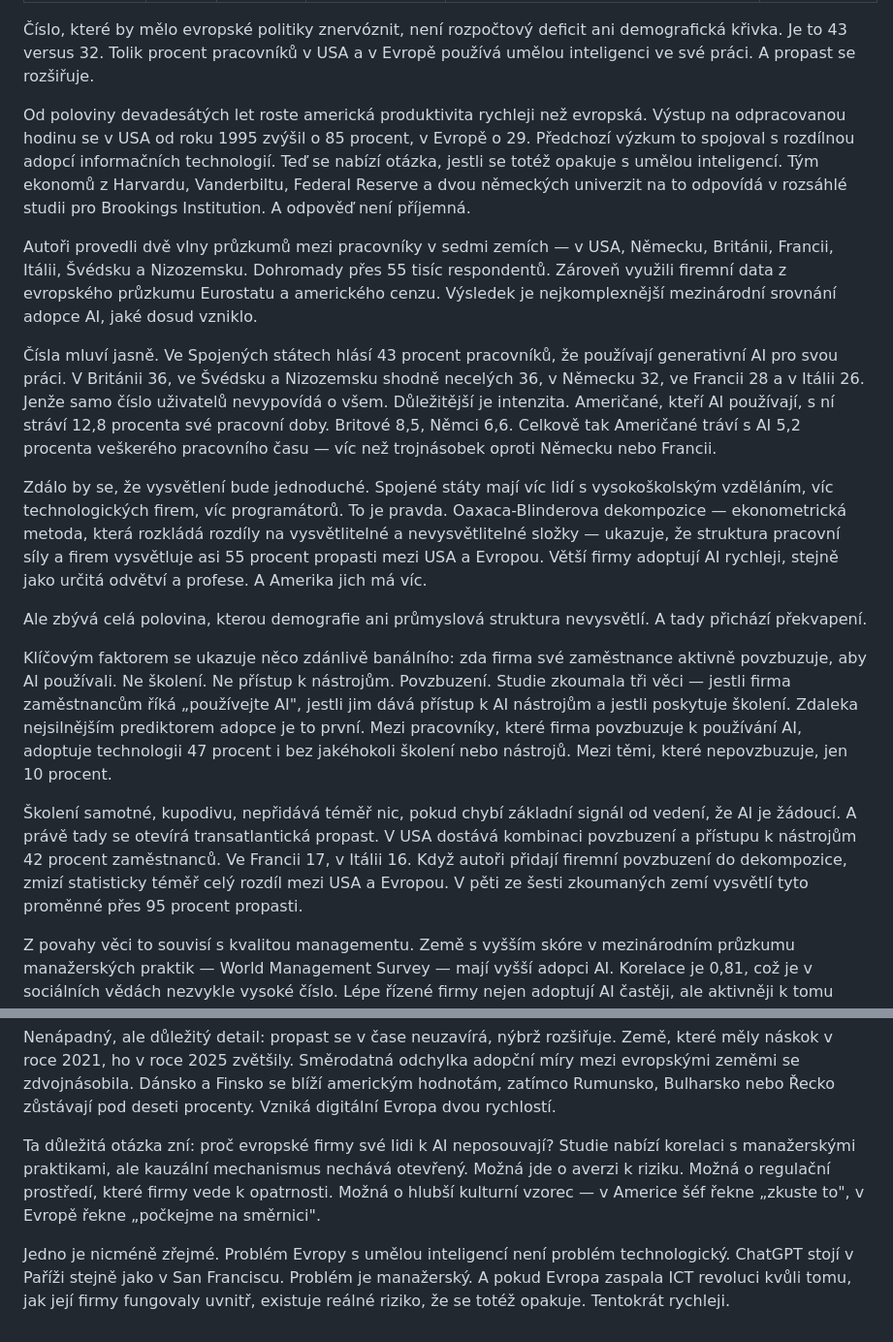
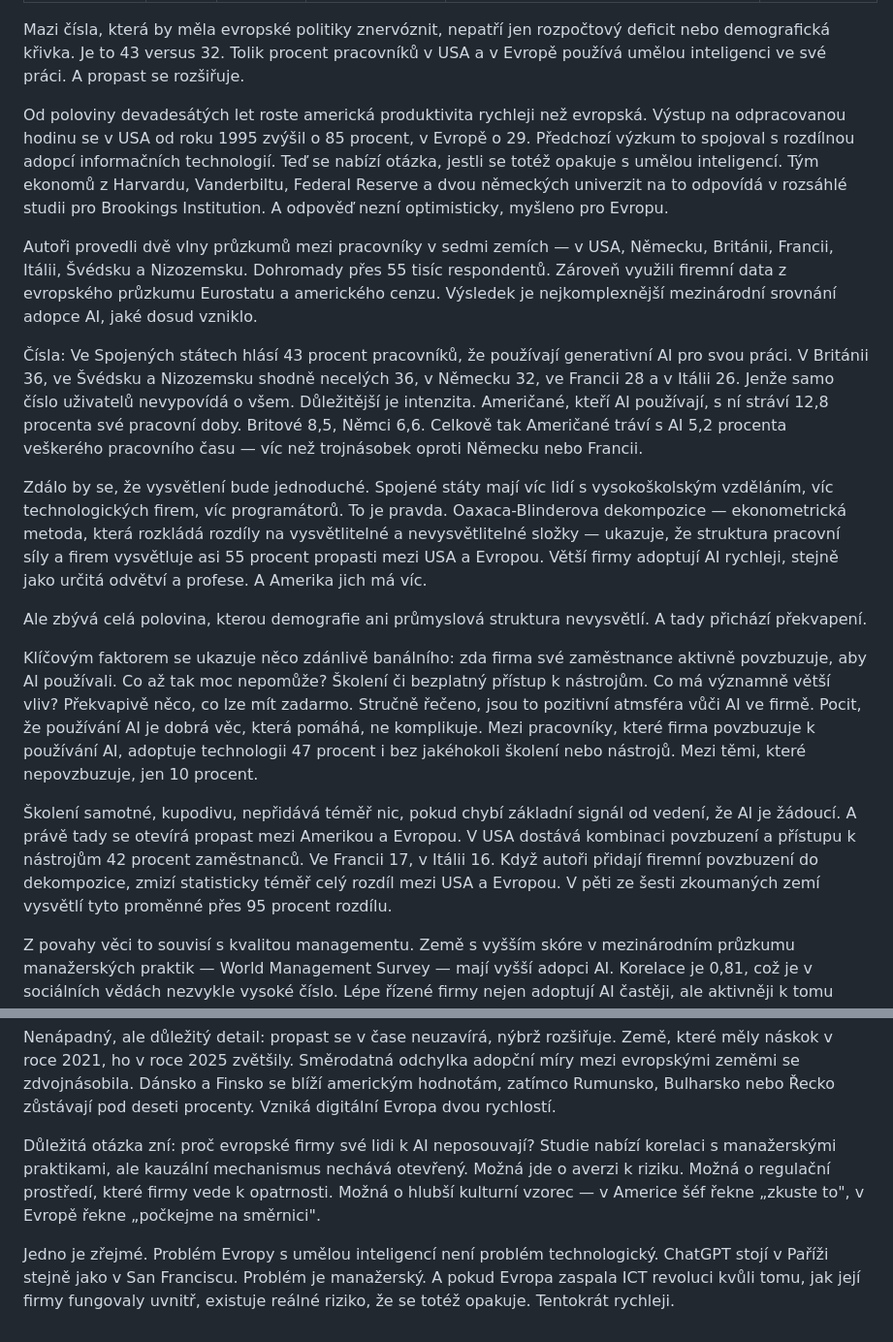
Before and after one commit to miloscermak/novinky, a Markdown page: _articles/ai-adopce-evropa-usa.md, 2 parts joined by grey strips. Shown at 97% size. Rendered like a GitHub page.

Commit message:
Edit: ai-adopce-evropa-usa

```diff
--- a/_articles/ai-adopce-evropa-usa.md
+++ b/_articles/ai-adopce-evropa-usa.md
@@ -7,21 +7,21 @@ source_url: https://www.nber.org/papers/w34995
 excerpt: "43 % amerických pracovníků používá AI v práci, v Evropě jen 32 %. Nová studie NBER ukazuje, že hlavní příčinou není vzdělání ani průmyslová struktura — ale to, jestli vám firma řekne, že AI používat máte."
 ---
 
-Číslo, které by mělo evropské politiky znervóznit, není rozpočtový deficit ani demografická křivka. Je to 43 versus 32. Tolik procent pracovníků v USA a v Evropě používá umělou inteligenci ve své práci. A propast se rozšiřuje.
+Mazi čísla, která by měla evropské politiky znervóznit, nepatří jen rozpočtový deficit nebo demografická křivka. Je to 43 versus 32. Tolik procent pracovníků v USA a v Evropě používá umělou inteligenci ve své práci. A propast se rozšiřuje.
 
-Od poloviny devadesátých let roste americká produktivita rychleji než evropská. Výstup na odpracovanou hodinu se v USA od roku 1995 zvýšil o 85 procent, v Evropě o 29. Předchozí výzkum to spojoval s rozdílnou adopcí informačních technologií. Teď se nabízí otázka, jestli se totéž opakuje s umělou inteligencí. Tým ekonomů z Harvardu, Vanderbiltu, Federal Reserve a dvou německých univerzit na to odpovídá v rozsáhlé studii pro Brookings Institution. A odpověď není příjemná.
+Od poloviny devadesátých let roste americká produktivita rychleji než evropská. Výstup na odpracovanou hodinu se v USA od roku 1995 zvýšil o 85 procent, v Evropě o 29. Předchozí výzkum to spojoval s rozdílnou adopcí informačních technologií. Teď se nabízí otázka, jestli se totéž opakuje s umělou inteligencí. Tým ekonomů z Harvardu, Vanderbiltu, Federal Reserve a dvou německých univerzit na to odpovídá v rozsáhlé studii pro Brookings Institution. A odpověď nezní optimisticky, myšleno pro Evropu.
 
 Autoři provedli dvě vlny průzkumů mezi pracovníky v sedmi zemích — v USA, Německu, Británii, Francii, Itálii, Švédsku a Nizozemsku. Dohromady přes 55 tisíc respondentů. Zároveň využili firemní data z evropského průzkumu Eurostatu a amerického cenzu. Výsledek je nejkomplexnější mezinárodní srovnání adopce AI, jaké dosud vzniklo.
 
-Čísla mluví jasně. Ve Spojených státech hlásí 43 procent pracovníků, že používají generativní AI pro svou práci. V Británii 36, ve Švédsku a Nizozemsku shodně necelých 36, v Německu 32, ve Francii 28 a v Itálii 26. Jenže samo číslo uživatelů nevypovídá o všem. Důležitější je intenzita. Američané, kteří AI používají, s ní stráví 12,8 procenta své pracovní doby. Britové 8,5, Němci 6,6. Celkově tak Američané tráví s AI 5,2 procenta veškerého pracovního času — víc než trojnásobek oproti Německu nebo Francii.
+Čísla: Ve Spojených státech hlásí 43 procent pracovníků, že používají generativní AI pro svou práci. V Británii 36, ve Švédsku a Nizozemsku shodně necelých 36, v Německu 32, ve Francii 28 a v Itálii 26. Jenže samo číslo uživatelů nevypovídá o všem. Důležitější je intenzita. Američané, kteří AI používají, s ní stráví 12,8 procenta své pracovní doby. Britové 8,5, Němci 6,6. Celkově tak Američané tráví s AI 5,2 procenta veškerého pracovního času — víc než trojnásobek oproti Německu nebo Francii.
 
 Zdálo by se, že vysvětlení bude jednoduché. Spojené státy mají víc lidí s vysokoškolským vzděláním, víc technologických firem, víc programátorů. To je pravda. Oaxaca-Blinderova dekompozice — ekonometrická metoda, která rozkládá rozdíly na vysvětlitelné a nevysvětlitelné složky — ukazuje, že struktura pracovní síly a firem vysvětluje asi 55 procent propasti mezi USA a Evropou. Větší firmy adoptují AI rychleji, stejně jako určitá odvětví a profese. A Amerika jich má víc.
 
 Ale zbývá celá polovina, kterou demografie ani průmyslová struktura nevysvětlí. A tady přichází překvapení.
 
-Klíčovým faktorem se ukazuje něco zdánlivě banálního: zda firma své zaměstnance aktivně povzbuzuje, aby AI používali. Ne školení. Ne přístup k nástrojům. Povzbuzení. Studie zkoumala tři věci — jestli firma zaměstnancům říká „používejte AI", jestli jim dává přístup k AI nástrojům a jestli poskytuje školení. Zdaleka nejsilnějším prediktorem adopce je to první. Mezi pracovníky, které firma povzbuzuje k používání AI, adoptuje technologii 47 procent i bez jakéhokoli školení nebo nástrojů. Mezi těmi, které nepovzbuzuje, jen 10 procent.
+Klíčovým faktorem se ukazuje něco zdánlivě banálního: zda firma své zaměstnance aktivně povzbuzuje, aby AI používali. Co až tak moc nepomůže? Školení či bezplatný přístup k nástrojům. Co má významně větší vliv? Překvapivě něco, co lze mít zadarmo. Stručně řečeno, jsou to pozitivní atmsféra vůči AI ve firmě. Pocit, že používání AI je dobrá věc, která pomáhá, ne komplikuje. Mezi pracovníky, které firma povzbuzuje k používání AI, adoptuje technologii 47 procent i bez jakéhokoli školení nebo nástrojů. Mezi těmi, které nepovzbuzuje, jen 10 procent.
 
-Školení samotné, kupodivu, nepřidává téměř nic, pokud chybí základní signál od vedení, že AI je žádoucí. A právě tady se otevírá transatlantická propast. V USA dostává kombinaci povzbuzení a přístupu k nástrojům 42 procent zaměstnanců. Ve Francii 17, v Itálii 16. Když autoři přidají firemní povzbuzení do dekompozice, zmizí statisticky téměř celý rozdíl mezi USA a Evropou. V pěti ze šesti zkoumaných zemí vysvětlí tyto proměnné přes 95 procent propasti.
+Školení samotné, kupodivu, nepřidává téměř nic, pokud chybí základní signál od vedení, že AI je žádoucí. A právě tady se otevírá propast mezi Amerikou a Evropou. V USA dostává kombinaci povzbuzení a přístupu k nástrojům 42 procent zaměstnanců. Ve Francii 17, v Itálii 16. Když autoři přidají firemní povzbuzení do dekompozice, zmizí statisticky téměř celý rozdíl mezi USA a Evropou. V pěti ze šesti zkoumaných zemí vysvětlí tyto proměnné přes 95 procent rozdílu.
 
 Z povahy věci to souvisí s kvalitou managementu. Země s vyšším skóre v mezinárodním průzkumu manažerských praktik — World Management Survey — mají vyšší adopci AI. Korelace je 0,81, což je v sociálních vědách nezvykle vysoké číslo. Lépe řízené firmy nejen adoptují AI častěji, ale aktivněji k tomu vedou své lidi. A americké firmy v průměru skórují v kvalitě managementu výš než evropské. Není to nový nález — totéž platilo už pro adopci IT v devadesátých letech a nultých.
 
@@ -29,6 +29,6 @@ Stojí za zmínku, co studie říká o důsledcích. Pracovníci, kteří AI pou
 
 Nenápadný, ale důležitý detail: propast se v čase neuzavírá, nýbrž rozšiřuje. Země, které měly náskok v roce 2021, ho v roce 2025 zvětšily. Směrodatná odchylka adopční míry mezi evropskými zeměmi se zdvojnásobila. Dánsko a Finsko se blíží americkým hodnotám, zatímco Rumunsko, Bulharsko nebo Řecko zůstávají pod deseti procenty. Vzniká digitální Evropa dvou rychlostí.
 
-Ta důležitá otázka zní: proč evropské firmy své lidi k AI neposouvají? Studie nabízí korelaci s manažerskými praktikami, ale kauzální mechanismus nechává otevřený. Možná jde o averzi k riziku. Možná o regulační prostředí, které firmy vede k opatrnosti. Možná o hlubší kulturní vzorec — v Americe šéf řekne „zkuste to", v Evropě řekne „počkejme na směrnici".
+Důležitá otázka zní: proč evropské firmy své lidi k AI neposouvají? Studie nabízí korelaci s manažerskými praktikami, ale kauzální mechanismus nechává otevřený. Možná jde o averzi k riziku. Možná o regulační prostředí, které firmy vede k opatrnosti. Možná o hlubší kulturní vzorec — v Americe šéf řekne „zkuste to", v Evropě řekne „počkejme na směrnici".
 
-Jedno je nicméně zřejmé. Problém Evropy s umělou inteligencí není problém technologický. ChatGPT stojí v Paříži stejně jako v San Franciscu. Problém je manažerský. A pokud Evropa zaspala ICT revoluci kvůli tomu, jak její firmy fungovaly uvnitř, existuje reálné riziko, že se totéž opakuje. Tentokrát rychleji.
+Jedno je zřejmé. Problém Evropy s umělou inteligencí není problém technologický. ChatGPT stojí v Paříži stejně jako v San Franciscu. Problém je manažerský. A pokud Evropa zaspala ICT revoluci kvůli tomu, jak její firmy fungovaly uvnitř, existuje reálné riziko, že se totéž opakuje. Tentokrát rychleji.
```
